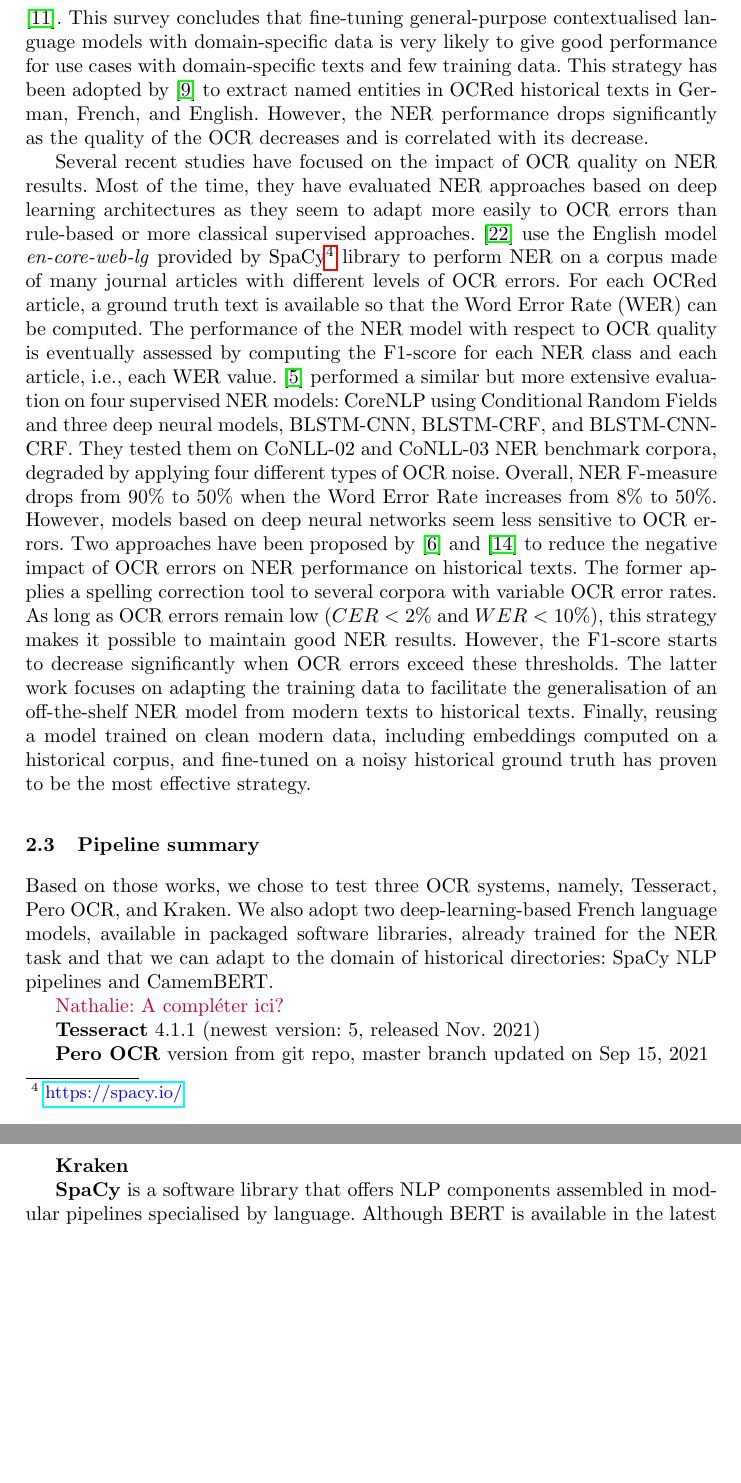
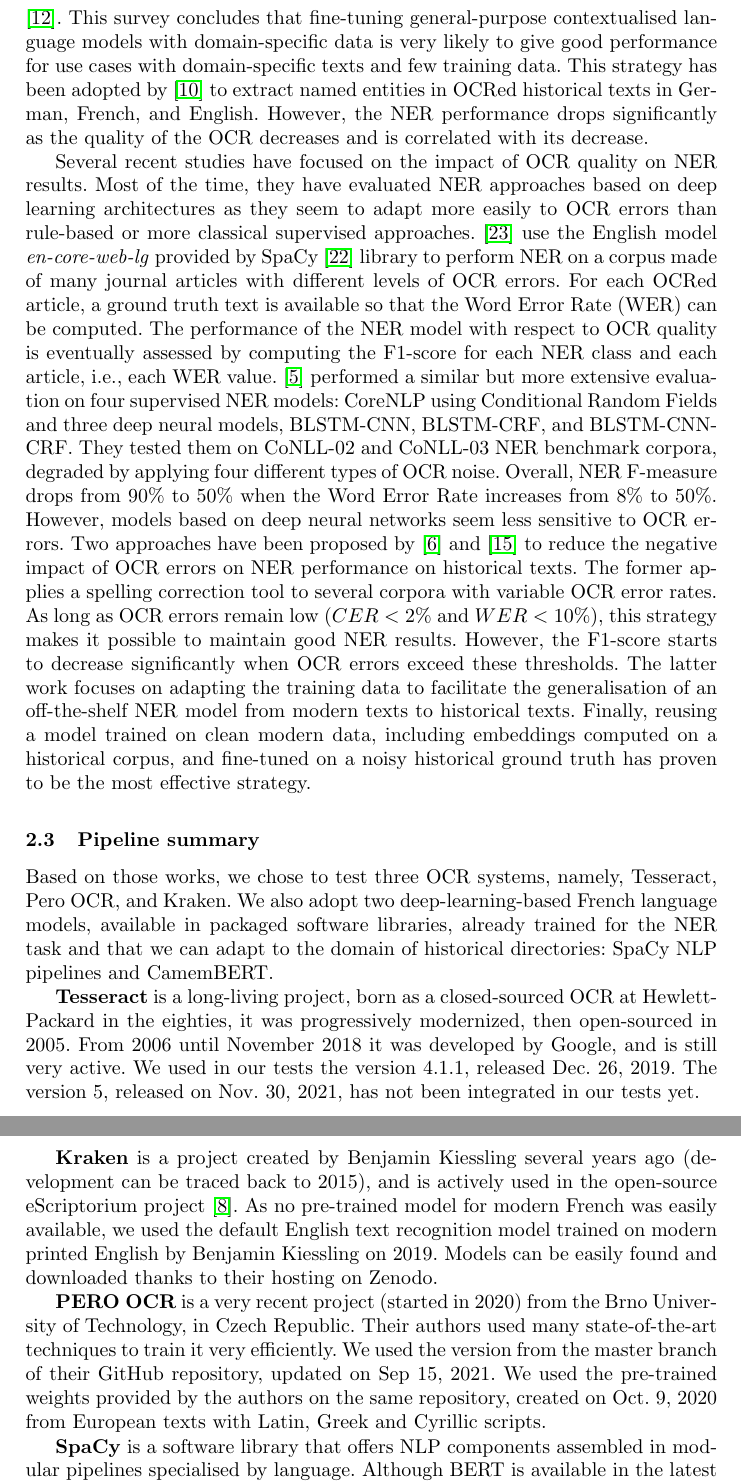
Before and after one commit to soduco/paper-ner-bench-das22, a LaTeX thesis (src-latex/main-paper.tex, which reads src-latex/parts/20-related-work.tex): two parts of pages 4 and 5 of 17, joined at a grey line, cut so that both start at the same text, the shorter picture padded with empty space. Compiled offline with pdfLaTeX.

Commit message:
Related work: pipeline OCR

```diff
--- a/src-latex/parts/20-related-work.tex
+++ b/src-latex/parts/20-related-work.tex
@@ -47,7 +47,7 @@ Supervised approaches include both approaches implementing supervised learning a
 In recent years, the latter have grown dramatically, yielding state-of-the-art performances as shown in the recent survey proposed by \cite{li2020}. This survey concludes that fine-tuning general-purpose contextualised language models with domain-specific data is very likely to give good performance for use cases with domain-specific texts and few training data. This strategy has been adopted by \cite{Labusch2020NamedED} to extract named entities in OCRed historical texts in German, French, and English. However, the NER performance drops significantly as the quality of the OCR decreases and is correlated with its decrease.
 
 Several recent studies have focused on the impact of OCR quality on NER results. Most of the time, they have evaluated NER approaches based on deep learning architectures as they seem to adapt more easily to OCR errors than rule-based or more classical supervised approaches.
-\cite{van2020assessing} use the English model \textit{en-core-web-lg} provided by SpaCy\footnote{\url{https://spacy.io/}} library to perform NER on a corpus made of many journal articles with different levels of OCR errors.
+\cite{van2020assessing} use the English model \textit{en-core-web-lg} provided by SpaCy \cite{spacy} library to perform NER on a corpus made of many journal articles with different levels of OCR errors.
 For each OCRed article, a ground truth text is available so that the Word Error Rate (WER) can be computed.
 The performance of the NER model with respect to OCR quality is eventually assessed by computing the F1-score for each NER class and each article, i.e., each WER value.
 \cite{hamdi2020assessing} performed a similar but more extensive evaluation on four supervised NER models: CoreNLP using Conditional Random Fields and three deep neural models, BLSTM-CNN, BLSTM-CRF, and BLSTM-CNN-CRF.
@@ -62,13 +62,17 @@ Finally, reusing a model trained on clean modern data, including embeddings comp
 
 Based on those works, we chose to test three OCR systems, namely, Tesseract, Pero OCR, and Kraken. We also adopt two deep-learning-based French language models, available in packaged software libraries, already trained for the NER task and that we can adapt to the domain of historical directories: SpaCy NLP pipelines and CamemBERT.
 
-\nathalie{A compléter ici?}
+\textbf{Tesseract} is a long-living project, born as a closed-sourced OCR at Hewlett-Packard in the eighties, it was progressively modernized, then open-sourced in 2005. From 2006 until November 2018 it was developed by Google, and is still very active. We used in our tests the version 4.1.1, released Dec. 26, 2019. The version 5, released on Nov. 30, 2021, has not been integrated in our tests yet.
 
-\textbf{Tesseract} 4.1.1 (newest version: 5, released Nov. 2021)
+\textbf{Kraken} is a project created by Benjamin Kiessling several years ago (development can be traced back to 2015), and is actively used in the open-source eScriptorium project \cite{kiessling_escriptorium_2019}.
+As no pre-trained model for modern French was easily available, we used the default English text recognition model trained on modern printed English by Benjamin Kiessling on 2019. Models can be easily found and downloaded thanks to their hosting on Zenodo.
 
-\textbf{Pero OCR} version from git repo, master branch updated on Sep 15, 2021
-
-\textbf{Kraken}
+\textbf{\peroocr} is a very recent project (started in 2020) from the Brno University of Technology, in Czech Republic.
+Their authors used many state-of-the-art techniques to train it very efficiently.
+We used the version from the master branch of their GitHub repository, updated on Sep 15, 2021.
+We used the pre-trained weights provided by the authors on the same repository, created on Oct. 9, 2020 from European texts with Latin, Greek and Cyrillic scripts.
+% https://github.com/DCGM/pero-ocr
+% https://www.fit.vut.cz/~ihradis/pero/pero_eu_cz_print_newspapers_2020-10-09.tar.gz
 
 \textbf{SpaCy} is a software library that offers NLP components assembled in modular pipelines specialised by language.
 Although BERT is available in the latest version of SpaCy (v3), the pipeline for French does not provide a NER layer at the time of our experiments (as of january 2022).
```
Also changed, not shown: src-latex/ref.bib (+14 -0 lines).
